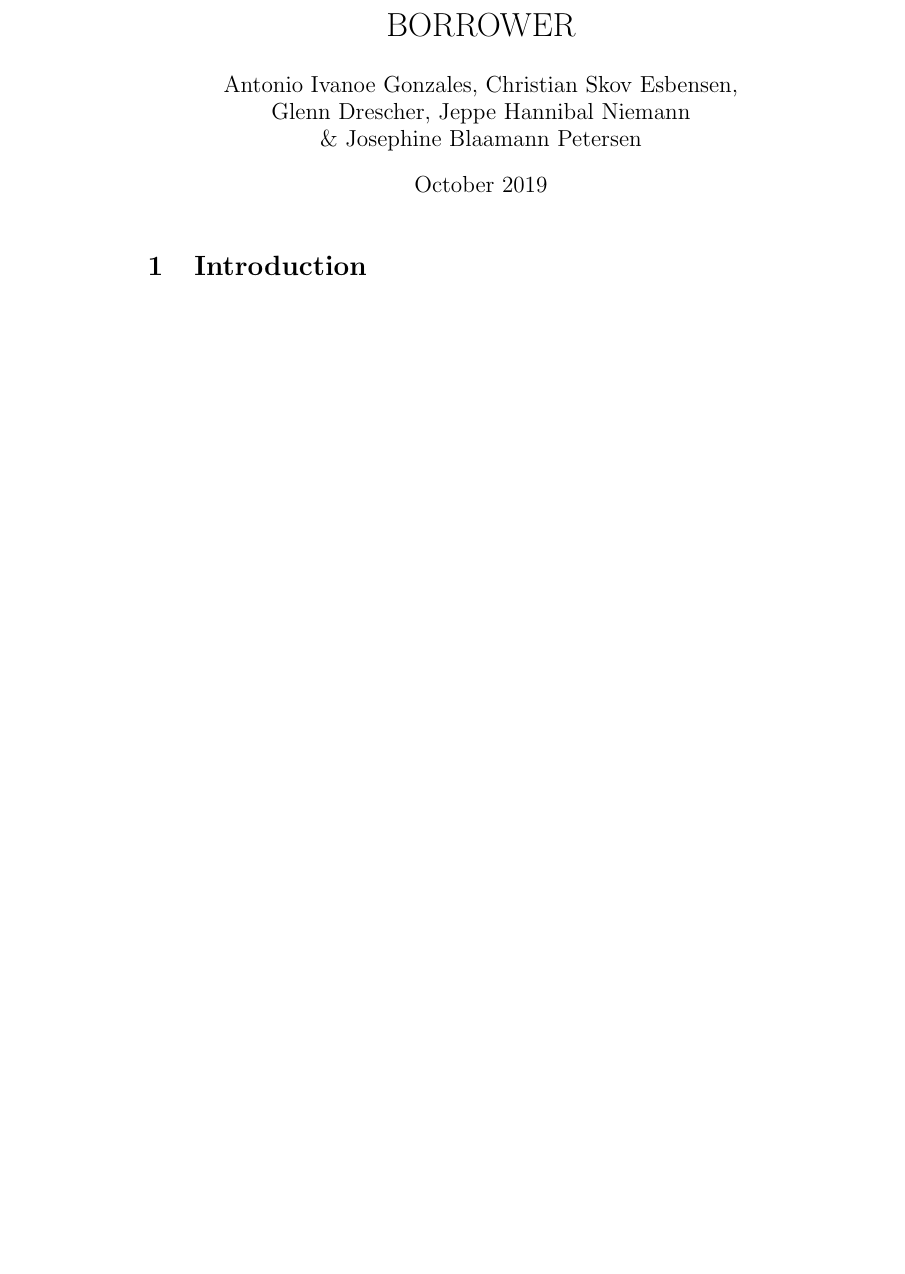
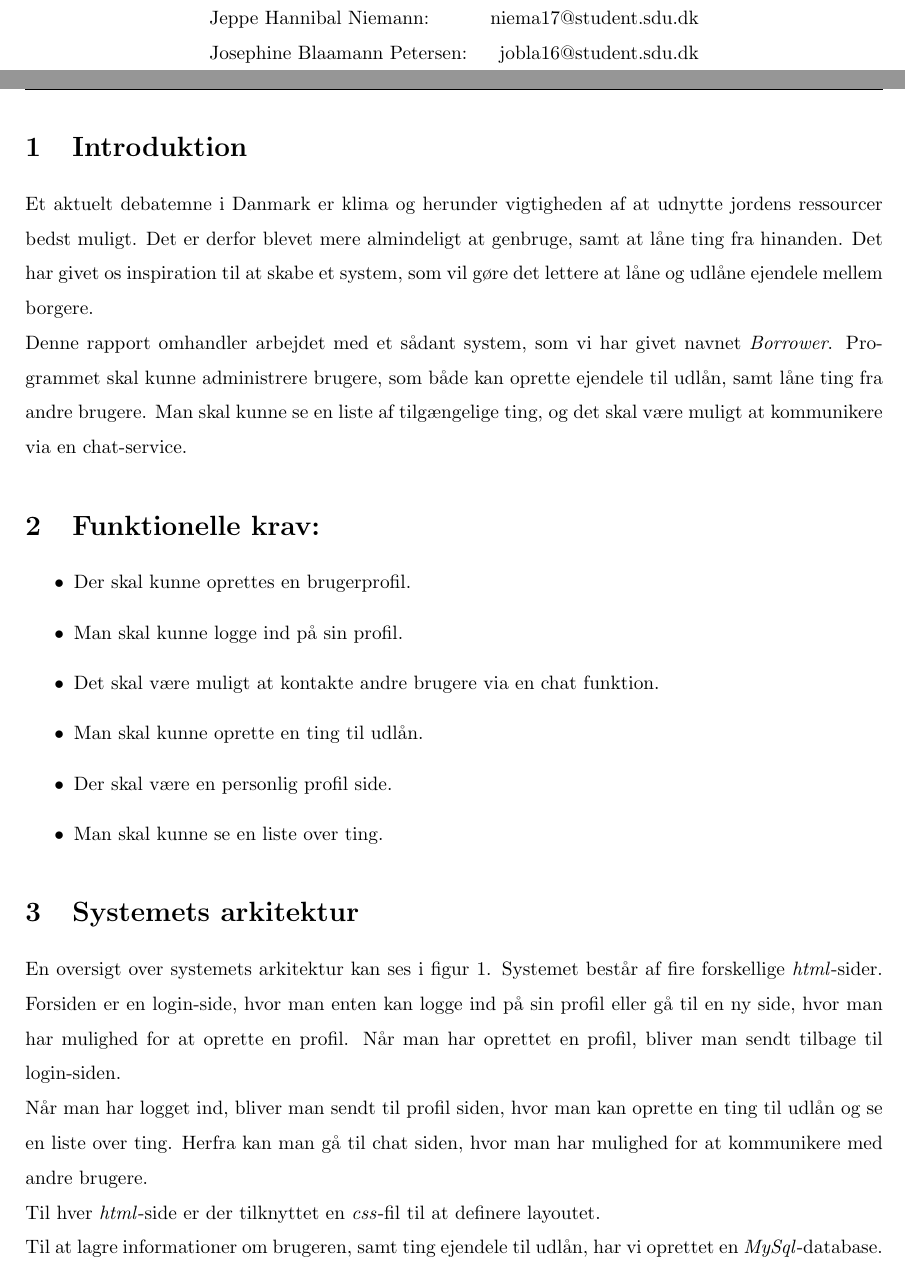
Before and after one commit to DumboJunior/BORROWER, a LaTeX document (LaTeX/main.tex, which reads LaTeX/Arkitektur.tex, LaTeX/Introduktion.tex, LaTeX/Krav.tex): part of the page before the commit and two parts of pages 1 and 2 of 4 after it, the two joined at a grey line, cut at the place of the change, the shorter picture padded with empty space. Compiled offline with pdfLaTeX.

Commit message:
New chages

```diff
--- /dev/null
+++ b/LaTeX/Arkitektur.tex
@@ -0,0 +1,7 @@
+En oversigt over systemets arkitektur kan ses i figur \ref{fig:OverordnetArkitektur}. Systemet består af fire forskellige \textit{html}-sider. Forsiden er en login-side, hvor man enten kan logge ind på sin profil eller gå til en ny side, hvor man har mulighed for at oprette en profil. Når man har oprettet en profil, bliver man sendt tilbage til login-siden.
+\newline
+\noindent
+Når man har logget ind, bliver man sendt til profil siden, hvor man kan oprette en ting til udlån og se en liste over ting. Herfra kan man gå til chat siden, hvor man har mulighed for at kommunikere med andre brugere.
+\newline
+\noindent
+Til hver \textit{html}-side er der tilknyttet en \textit{css}-fil til at definere layoutet.
@@ -0,0 +16,7 @@
+    \label{fig:OverordnetArkitektur}
+  \end{center}
+  \vspace{-10pt}
+  \vspace{-20pt}
+\end{figure}
+\noindent
+Til at lagre informationer om brugeren, samt ting ejendele til udlån, har vi oprettet en \textit{MySql}-database. Databasen består af to tabeller: En \textit{users}-tabel og en \textit{items}-tabel. Figur ?? viser hvordan databasen er bygget op.
--- /dev/null
+++ b/LaTeX/Introduktion.tex
@@ -0,0 +1,6 @@
+
+
+Et aktuelt debatemne i Danmark er klima og herunder vigtigheden af at udnytte jordens ressourcer bedst muligt. Det er derfor blevet mere almindeligt at genbruge, samt at låne ting fra hinanden. Det har givet os inspiration til at skabe et system, som vil gøre det lettere at låne og udlåne ejendele mellem borgere.
+\newline
+\noindent
+Denne rapport omhandler arbejdet med et sådant system, som vi har givet navnet \textit{Borrower}. Programmet skal kunne administrere brugere, som både kan oprette ejendele til udlån, samt låne ting fra andre brugere. Man skal kunne se en liste af tilgængelige ting, og det skal være muligt at kommunikere via en chat-service.
--- /dev/null
+++ b/LaTeX/Krav.tex
@@ -0,0 +1,9 @@
+
+\begin{itemize}
+  \item Der skal kunne oprettes en brugerprofil.
+  \item Man skal kunne logge ind på sin profil.
+  \item Det skal være muligt at kontakte andre brugere via en chat funktion.
+  \item Man skal kunne oprette en ting til udlån.
+  \item Der skal være en personlig profil side.
+  \item Man skal kunne se en liste over ting.
+\end{itemize}
--- a/LaTeX/main.tex
+++ b/LaTeX/main.tex
@@ -6,2 +13,0 @@
-Glenn Drescher, Jeppe Hannibal Niemann \\ \& Josephine Blaamann Petersen}
-\date{October 2019}
@@ -8,4 +33,2 @@ Glenn Drescher, Jeppe Hannibal Niemann \\ \& Josephine Blaamann Petersen}
 
 \begin{document}
-\maketitle
-\section{Introduction}
@@ -12,0 +55 @@ Glenn Drescher, Jeppe Hannibal Niemann \\ \& Josephine Blaamann Petersen}
+\begin{center}
@@ -12,0 +59,4 @@ Glenn Drescher, Jeppe Hannibal Niemann \\ \& Josephine Blaamann Petersen}
+    Jeppe Hannibal Niemann: & niema17@student.sdu.dk\\
+    Josephine Blaamann Petersen: & jobla16@student.sdu.dk
+\end{tabular}
+\end{center}
@@ -12,0 +72,7 @@ Glenn Drescher, Jeppe Hannibal Niemann \\ \& Josephine Blaamann Petersen}
+\section{Introduktion}
+\subfile{Introduktion}
+\section{Funktionelle krav:}
+\subfile{Krav}
+\section{Systemets arkitektur}
+\subfile{Arkitektur}
+\section{Vejledning til eksekvering af systemet}
```
Also changed, not shown: LaTeX/Konklusion.tex (added, +7 -0 lines), LaTeX/Vejledning.tex (added, +1 -0 lines), LaTeX/Borrower.png (added), LaTeX/Arkitektur.tex (14 more changed lines), LaTeX/main.tex (65 more changed lines).
